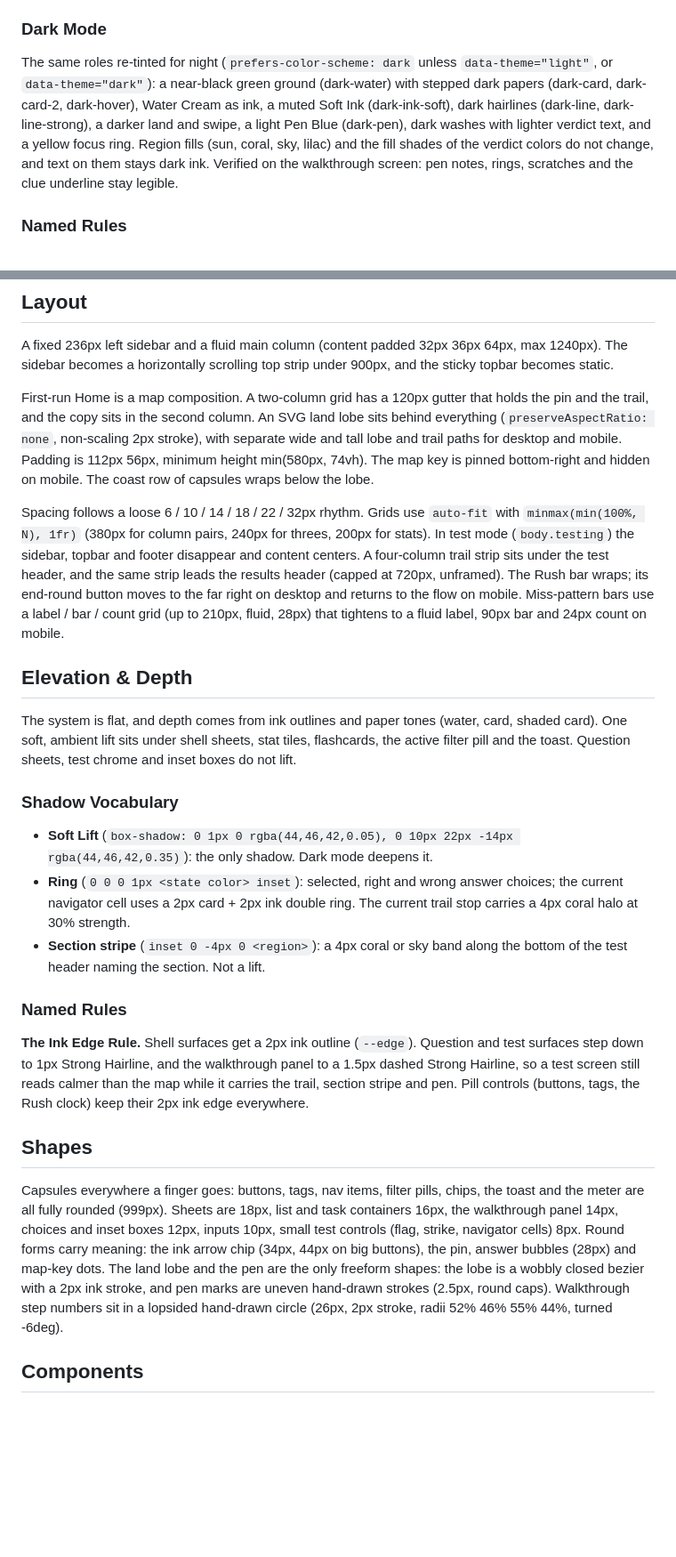
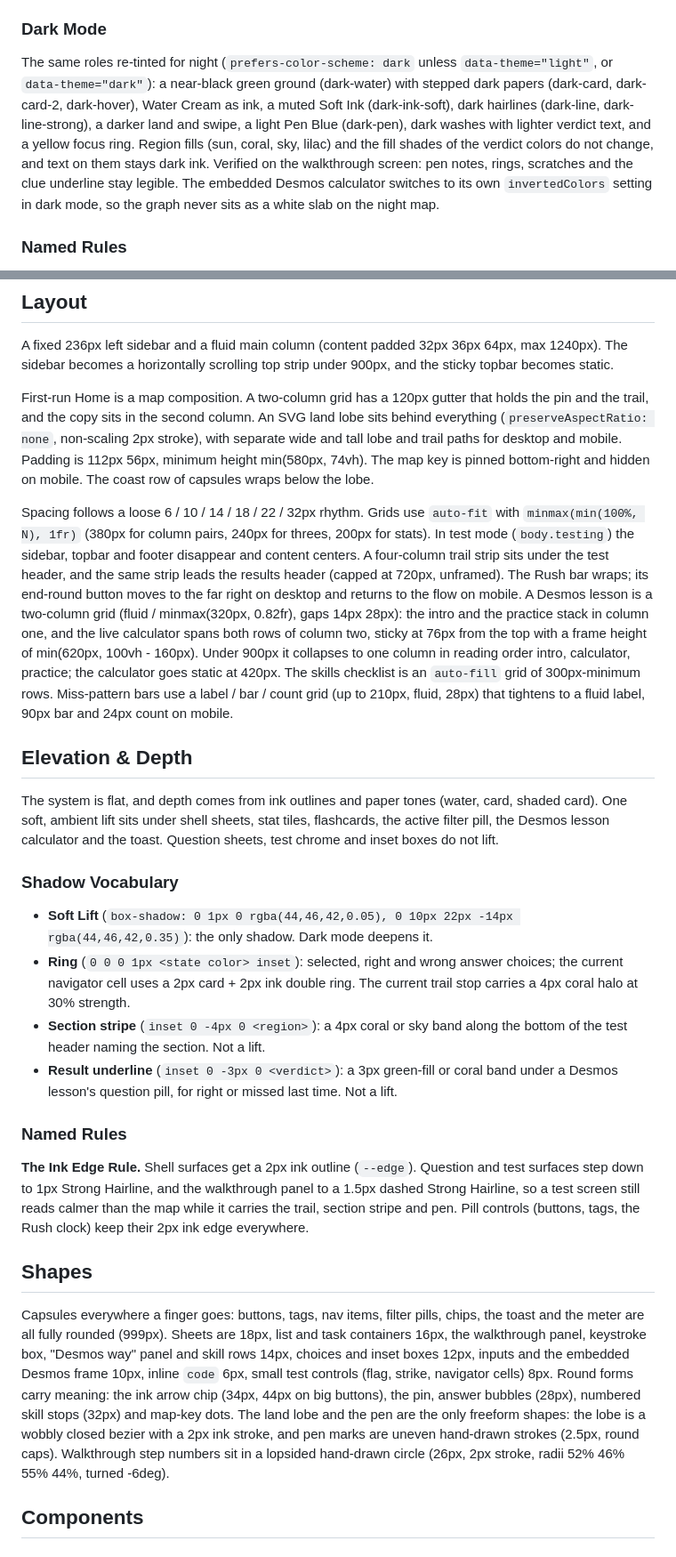
Before and after one commit to louisdott-a11y/clearline-sat, a Markdown page: DESIGN.md, 2 parts joined by grey strips. Shown at 89% size. Drawn GitHub-style; blank space fills up the shorter version.

```diff
--- a/DESIGN.md
+++ b/DESIGN.md
@@ -278,7 +337,7 @@ A flat, saturated map palette on warm cream paper, with ink lines doing the stru
 - **Right** (green-fill / green / green-wash), **Wrong** (red-fill / red / red-wash), **Flagged** (amber-fill / amber): only for answer verdicts, the timer warning, flags and the review list. **Selection Blue** (accent-soft / accent-text) tints selected choices and checked filters.
 
 ### Dark Mode
-The same roles re-tinted for night (`prefers-color-scheme: dark` unless `data-theme="light"`, or `data-theme="dark"`): a near-black green ground (dark-water) with stepped dark papers (dark-card, dark-card-2, dark-hover), Water Cream as ink, a muted Soft Ink (dark-ink-soft), dark hairlines (dark-line, dark-line-strong), a darker land and swipe, a light Pen Blue (dark-pen), dark washes with lighter verdict text, and a yellow focus ring. Region fills (sun, coral, sky, lilac) and the fill shades of the verdict colors do not change, and text on them stays dark ink. Verified on the walkthrough screen: pen notes, rings, scratches and the clue underline stay legible.
+The same roles re-tinted for night (`prefers-color-scheme: dark` unless `data-theme="light"`, or `data-theme="dark"`): a near-black green ground (dark-water) with stepped dark papers (dark-card, dark-card-2, dark-hover), Water Cream as ink, a muted Soft Ink (dark-ink-soft), dark hairlines (dark-line, dark-line-strong), a darker land and swipe, a light Pen Blue (dark-pen), dark washes with lighter verdict text, and a yellow focus ring. Region fills (sun, coral, sky, lilac) and the fill shades of the verdict colors do not change, and text on them stays dark ink. Verified on the walkthrough screen: pen notes, rings, scratches and the clue underline stay legible. The embedded Desmos calculator switches to its own `invertedColors` setting in dark mode, so the graph never sits as a white slab on the night map.
 
 ### Named Rules
 **The One Yellow Rule.** Yellow means "the next step". One yellow action per view; never use it for decoration, status or a second option.
@@ -320,23 +384,24 @@ A fixed 236px left sidebar and a fluid main column (content padded 32px 36px 64p
 
 First-run Home is a map composition. A two-column grid has a 120px gutter that holds the pin and the trail, and the copy sits in the second column. An SVG land lobe sits behind everything (`preserveAspectRatio: none`, non-scaling 2px stroke), with separate wide and tall lobe and trail paths for desktop and mobile. Padding is 112px 56px, minimum height min(580px, 74vh). The map key is pinned bottom-right and hidden on mobile. The coast row of capsules wraps below the lobe.
 
-Spacing follows a loose 6 / 10 / 14 / 18 / 22 / 32px rhythm. Grids use `auto-fit` with `minmax(min(100%, N), 1fr)` (380px for column pairs, 240px for threes, 200px for stats). In test mode (`body.testing`) the sidebar, topbar and footer disappear and content centers. A four-column trail strip sits under the test header, and the same strip leads the results header (capped at 720px, unframed). The Rush bar wraps; its end-round button moves to the far right on desktop and returns to the flow on mobile. Miss-pattern bars use a label / bar / count grid (up to 210px, fluid, 28px) that tightens to a fluid label, 90px bar and 24px count on mobile.
+Spacing follows a loose 6 / 10 / 14 / 18 / 22 / 32px rhythm. Grids use `auto-fit` with `minmax(min(100%, N), 1fr)` (380px for column pairs, 240px for threes, 200px for stats). In test mode (`body.testing`) the sidebar, topbar and footer disappear and content centers. A four-column trail strip sits under the test header, and the same strip leads the results header (capped at 720px, unframed). The Rush bar wraps; its end-round button moves to the far right on desktop and returns to the flow on mobile. A Desmos lesson is a two-column grid (fluid / minmax(320px, 0.82fr), gaps 14px 28px): the intro and the practice stack in column one, and the live calculator spans both rows of column two, sticky at 76px from the top with a frame height of min(620px, 100vh - 160px). Under 900px it collapses to one column in reading order intro, calculator, practice; the calculator goes static at 420px. The skills checklist is an `auto-fill` grid of 300px-minimum rows. Miss-pattern bars use a label / bar / count grid (up to 210px, fluid, 28px) that tightens to a fluid label, 90px bar and 24px count on mobile.
 
 ## Elevation & Depth
 
-The system is flat, and depth comes from ink outlines and paper tones (water, card, shaded card). One soft, ambient lift sits under shell sheets, stat tiles, flashcards, the active filter pill and the toast. Question sheets, test chrome and inset boxes do not lift.
+The system is flat, and depth comes from ink outlines and paper tones (water, card, shaded card). One soft, ambient lift sits under shell sheets, stat tiles, flashcards, the active filter pill, the Desmos lesson calculator and the toast. Question sheets, test chrome and inset boxes do not lift.
 
 ### Shadow Vocabulary
 - **Soft Lift** (`box-shadow: 0 1px 0 rgba(44,46,42,0.05), 0 10px 22px -14px rgba(44,46,42,0.35)`): the only shadow. Dark mode deepens it.
 - **Ring** (`0 0 0 1px <state color> inset`): selected, right and wrong answer choices; the current navigator cell uses a 2px card + 2px ink double ring. The current trail stop carries a 4px coral halo at 30% strength.
 - **Section stripe** (`inset 0 -4px 0 <region>`): a 4px coral or sky band along the bottom of the test header naming the section. Not a lift.
+- **Result underline** (`inset 0 -3px 0 <verdict>`): a 3px green-fill or coral band under a Desmos lesson's question pill, for right or missed last time. Not a lift.
 
 ### Named Rules
 **The Ink Edge Rule.** Shell surfaces get a 2px ink outline (`--edge`). Question and test surfaces step down to 1px Strong Hairline, and the walkthrough panel to a 1.5px dashed Strong Hairline, so a test screen still reads calmer than the map while it carries the trail, section stripe and pen. Pill controls (buttons, tags, the Rush clock) keep their 2px ink edge everywhere.
 
 ## Shapes
 
-Capsules everywhere a finger goes: buttons, tags, nav items, filter pills, chips, the toast and the meter are all fully rounded (999px). Sheets are 18px, list and task containers 16px, the walkthrough panel 14px, choices and inset boxes 12px, inputs 10px, small test controls (flag, strike, navigator cells) 8px. Round forms carry meaning: the ink arrow chip (34px, 44px on big buttons), the pin, answer bubbles (28px) and map-key dots. The land lobe and the pen are the only freeform shapes: the lobe is a wobbly closed bezier with a 2px ink stroke, and pen marks are uneven hand-drawn strokes (2.5px, round caps). Walkthrough step numbers sit in a lopsided hand-drawn circle (26px, 2px stroke, radii 52% 46% 55% 44%, turned -6deg).
+Capsules everywhere a finger goes: buttons, tags, nav items, filter pills, chips, the toast and the meter are all fully rounded (999px). Sheets are 18px, list and task containers 16px, the walkthrough panel, keystroke box, "Desmos way" panel and skill rows 14px, choices and inset boxes 12px, inputs and the embedded Desmos frame 10px, inline `code` 6px, small test controls (flag, strike, navigator cells) 8px. Round forms carry meaning: the ink arrow chip (34px, 44px on big buttons), the pin, answer bubbles (28px), numbered skill stops (32px) and map-key dots. The land lobe and the pen are the only freeform shapes: the lobe is a wobbly closed bezier with a 2px ink stroke, and pen marks are uneven hand-drawn strokes (2.5px, round caps). Walkthrough step numbers sit in a lopsided hand-drawn circle (26px, 2px stroke, radii 52% 46% 55% 44%, turned -6deg).
 
 ## Components
 
```
Also changed, not shown: other parts of DESIGN.md (+80 -3 lines).
